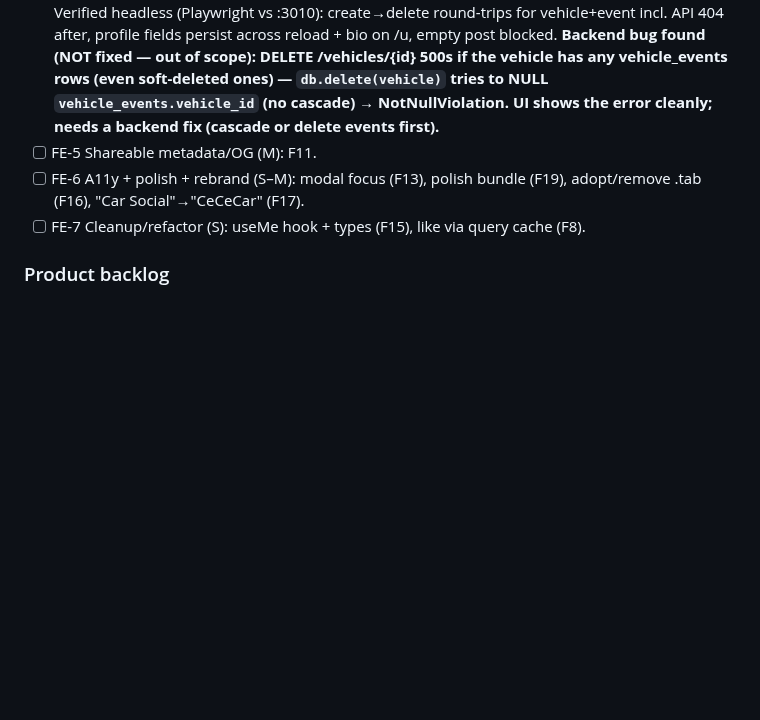
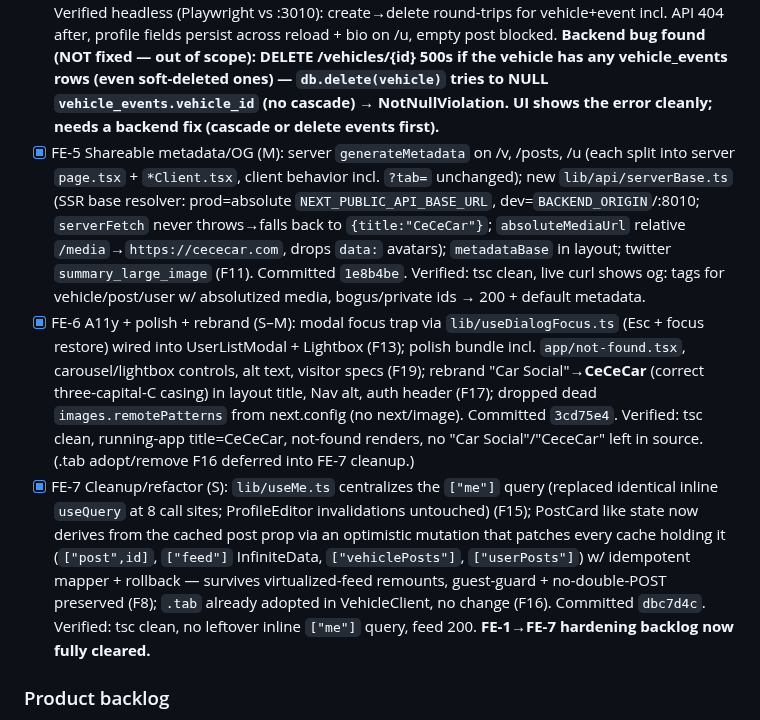
Before and after one commit to joseprupi/mygarage, a Markdown page: plan/LOG.md, the part around the change. Drawn GitHub-style; blank space fills up the shorter version.

Commit message:
plan: mark FE-5/6/7 done — frontend hardening backlog cleared
Co-Authored-By: Claude Opus 4.8 <noreply@anthropic.com>

```diff
--- a/plan/LOG.md
+++ b/plan/LOG.md
@@ -23,9 +23,9 @@ Running record of what's shipped and what's next. Newest first. Update every sli
 - [x] FE-2 Guest & auth states (S): login-to-act (F5: guest like → /auth, guest comment form → "Log in to comment"), AuthGate card on create/edit pages (F6), garage/posts-new wait for ["me"] to settle before showing guest card (F12). Verified headless-browser both states: guest sees login cards everywhere + like fires no POST; logged-in sees forms, likes 204, no garage guest-card flash. Gotcha: on the virtualized feed `me.isPending` flickers true on PostCard remount, so the like guard treats "no token" as the guest signal.
 - [x] FE-3 Share-the-history trust (S–M): styled "private or no longer exists" card (LoadErrorCard) on /v, /posts, /u (F3-UI); tab in `?tab=` URL param, shareable + reload-safe (F10); visitors' Specs hides empty rows + mileage falls back to latest recorded history reading, labeled (F14); lib/format.ts is the one date/money formatter — PostCard/Comments timestamps lose seconds, event dates humanized, costs unified (F9). Verified headless: 15/15 checks (error cards ~0.6s, ?tab=history deep link, guest vs owner specs, formats).
 - [x] FE-4 Missing CRUD (S–M): delete event/vehicle from their edit forms w/ confirm (F2), Edit-profile toggle for display name/bio/location on /profile (F4), Publish disabled until caption-or-media w/ hint (F7), VIN input on vehicle form, maxLength 32, saves on create+edit, shows on Specs (F20). Verified headless (Playwright vs :3010): create→delete round-trips for vehicle+event incl. API 404 after, profile fields persist across reload + bio on /u, empty post blocked. **Backend bug found (NOT fixed — out of scope): DELETE /vehicles/{id} 500s if the vehicle has any vehicle_events rows (even soft-deleted ones) — `db.delete(vehicle)` tries to NULL `vehicle_events.vehicle_id` (no cascade) → NotNullViolation. UI shows the error cleanly; needs a backend fix (cascade or delete events first).**
-- [ ] FE-5 Shareable metadata/OG (M): F11.
-- [ ] FE-6 A11y + polish + rebrand (S–M): modal focus (F13), polish bundle (F19), adopt/remove .tab (F16), "Car Social"→"CeCeCar" (F17).
-- [ ] FE-7 Cleanup/refactor (S): useMe hook + types (F15), like via query cache (F8).
+- [x] FE-5 Shareable metadata/OG (M): server `generateMetadata` on /v, /posts, /u (each split into server `page.tsx` + `*Client.tsx`, client behavior incl. `?tab=` unchanged); new `lib/api/serverBase.ts` (SSR base resolver: prod=absolute `NEXT_PUBLIC_API_BASE_URL`, dev=`BACKEND_ORIGIN`/:8010; `serverFetch` never throws→falls back to `{title:"CeCeCar"}`; `absoluteMediaUrl` relative `/media`→`https://cececar.com`, drops `data:` avatars); `metadataBase` in layout; twitter `summary_large_image` (F11). Committed `1e8b4be`. Verified: tsc clean, live curl shows og: tags for vehicle/post/user w/ absolutized media, bogus/private ids → 200 + default metadata.
+- [x] FE-6 A11y + polish + rebrand (S–M): modal focus trap via `lib/useDialogFocus.ts` (Esc + focus restore) wired into UserListModal + Lightbox (F13); polish bundle incl. `app/not-found.tsx`, carousel/lightbox controls, alt text, visitor specs (F19); rebrand "Car Social"→**CeCeCar** (correct three-capital-C casing) in layout title, Nav alt, auth header (F17); dropped dead `images.remotePatterns` from next.config (no next/image). Committed `3cd75e4`. Verified: tsc clean, running-app title=CeCeCar, not-found renders, no "Car Social"/"CeceCar" left in source. (.tab adopt/remove F16 deferred into FE-7 cleanup.)
+- [x] FE-7 Cleanup/refactor (S): `lib/useMe.ts` centralizes the `["me"]` query (replaced identical inline `useQuery` at 8 call sites; ProfileEditor invalidations untouched) (F15); PostCard like state now derives from the cached post prop via an optimistic mutation that patches every cache holding it (`["post",id]`, `["feed"]` InfiniteData, `["vehiclePosts"]`, `["userPosts"]`) w/ idempotent mapper + rollback — survives virtualized-feed remounts, guest-guard + no-double-POST preserved (F8); `.tab` already adopted in VehicleClient, no change (F16). Committed `dbc7d4c`. Verified: tsc clean, no leftover inline `["me"]` query, feed 200. **FE-1→FE-7 hardening backlog now fully cleared.**
 
 ### Product backlog
 - [ ] (later, post-deploy) **Dedicated design + performance frontend review** — separate report-only reviewer (visual hierarchy, spacing/typography, color/contrast, motion, mobile/responsive, Core Web Vitals/bundle/image strategy/perceived speed). Run AFTER FE-5/6/7 land + deploy, against the polished live app. Distinct from the correctness/UX review in REVIEW.md.
```
